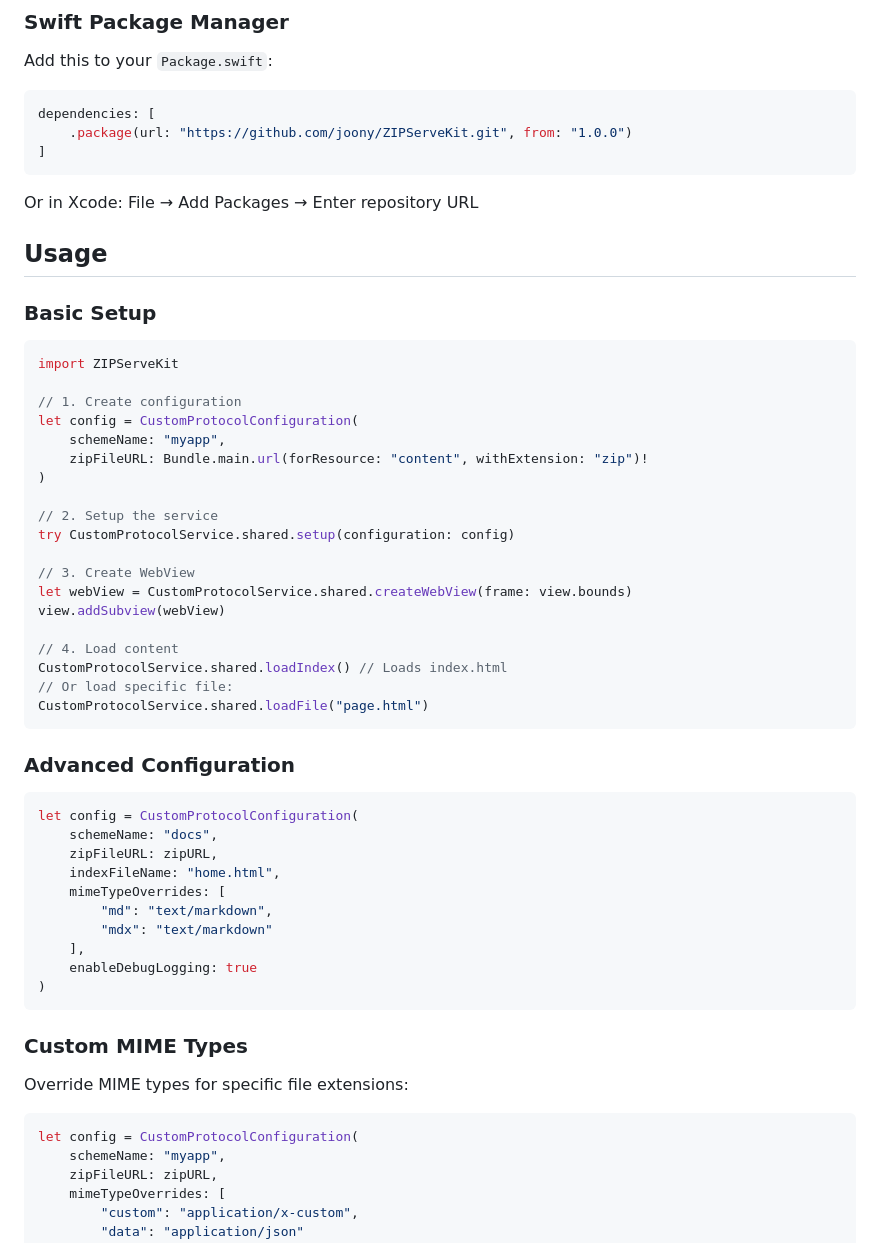
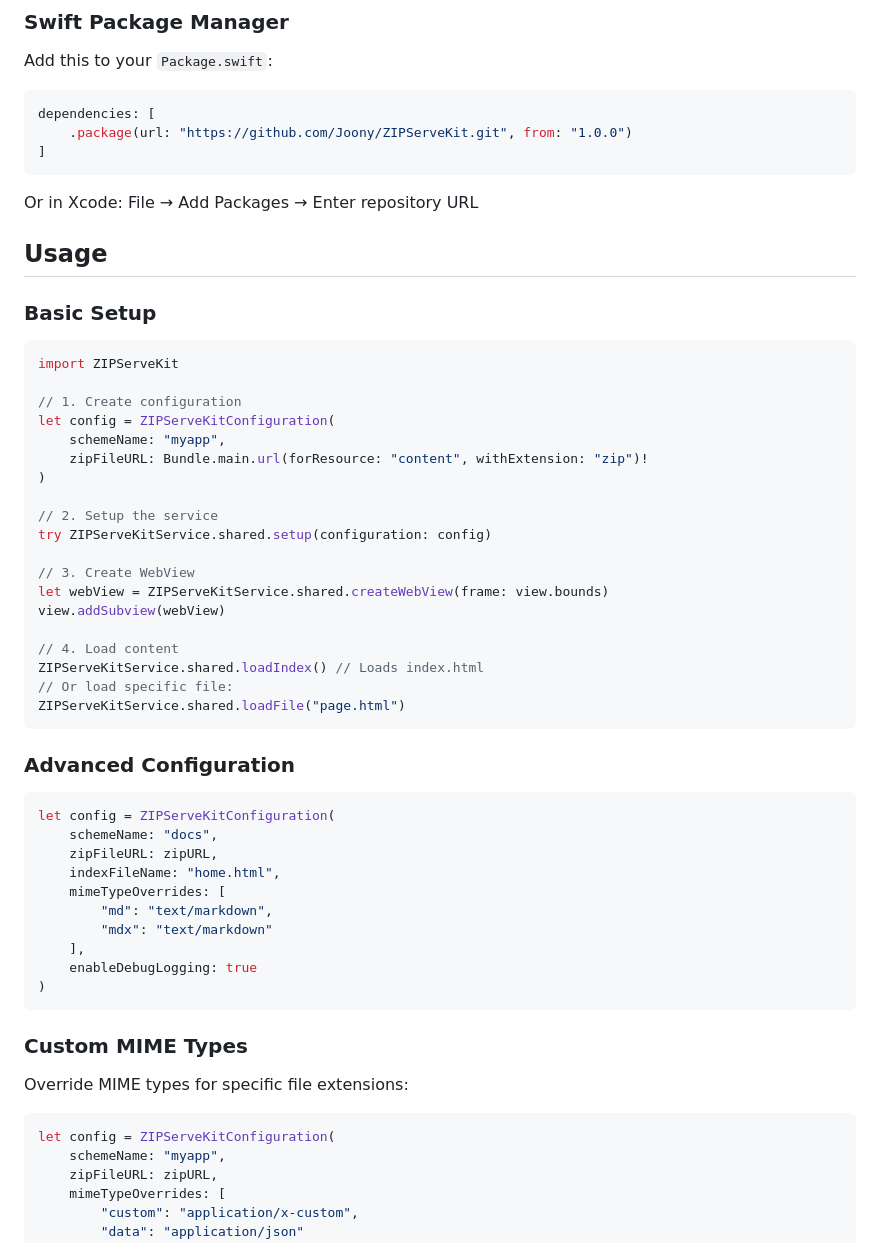
Before and after one commit to Joony/ZIPServeKit, a Markdown page: README.md, the part around one of its changes. GitHub-like rendering.

````diff
--- a/README.md
+++ b/README.md
@@ -20,7 +20,7 @@ Add this to your `Package.swift`:
 
 ```swift
 dependencies: [
-    .package(url: "https://github.com/joony/ZIPServeKit.git", from: "1.0.0")
+    .package(url: "https://github.com/Joony/ZIPServeKit.git", from: "1.0.0")
 ]
 ```
 
@@ -34,28 +34,28 @@ Or in Xcode: File → Add Packages → Enter repository URL
 import ZIPServeKit
 
 // 1. Create configuration
-let config = CustomProtocolConfiguration(
+let config = ZIPServeKitConfiguration(
     schemeName: "myapp",
     zipFileURL: Bundle.main.url(forResource: "content", withExtension: "zip")!
 )
 
 // 2. Setup the service
-try CustomProtocolService.shared.setup(configuration: config)
+try ZIPServeKitService.shared.setup(configuration: config)
 
 // 3. Create WebView
-let webView = CustomProtocolService.shared.createWebView(frame: view.bounds)
+let webView = ZIPServeKitService.shared.createWebView(frame: view.bounds)
 view.addSubview(webView)
 
 // 4. Load content
-CustomProtocolService.shared.loadIndex() // Loads index.html
+ZIPServeKitService.shared.loadIndex() // Loads index.html
 // Or load specific file:
-CustomProtocolService.shared.loadFile("page.html")
+ZIPServeKitService.shared.loadFile("page.html")
 ```
 
 ### Advanced Configuration
 
 ```swift
-let config = CustomProtocolConfiguration(
+let config = ZIPServeKitConfiguration(
     schemeName: "docs",
     zipFileURL: zipURL,
     indexFileName: "home.html",
@@ -72,7 +72,7 @@ let config = CustomProtocolConfiguration(
 Override MIME types for specific file extensions:
 
 ```swift
-let config = CustomProtocolConfiguration(
+let config = ZIPServeKitConfiguration(
     schemeName: "myapp",
     zipFileURL: zipURL,
     mimeTypeOverrides: [
````
Also changed, not shown: other parts of README.md (+5 -5 lines).
